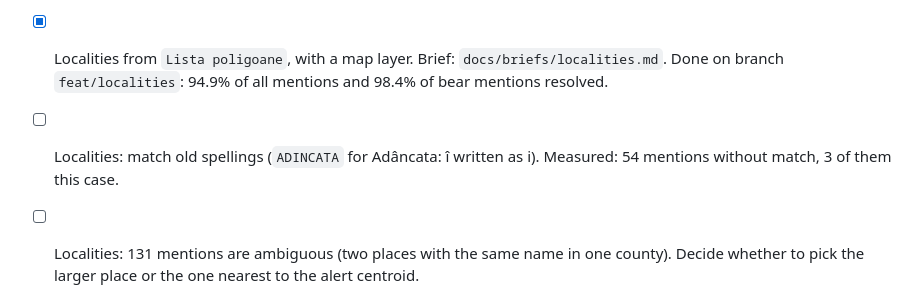
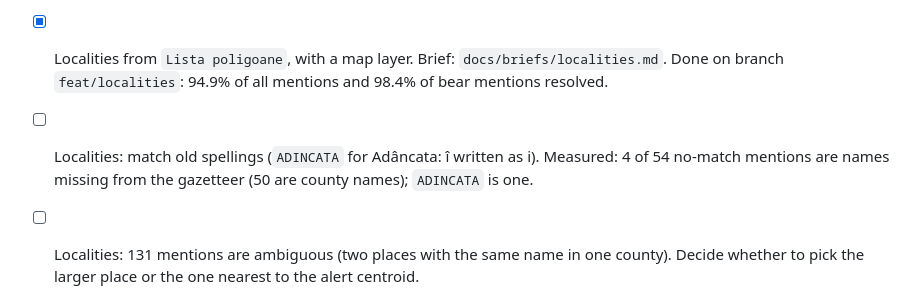
Before and after one commit to gov2-ro/ro-alert, a Markdown page: docs/BACKLOG.md, the part around the change. GitHub-like rendering.

Commit message:
docs: correct no-match breakdown
Co-Authored-By: Claude Sonnet 5.5 <noreply@anthropic.com>

```diff
--- a/docs/BACKLOG.md
+++ b/docs/BACKLOG.md
@@ -5,7 +5,7 @@
 - [ ] Smaller data bundle. Brief: `docs/briefs/data-size.md`.
 - [x] Localities from `Lista poligoane`, with a map layer. Brief: `docs/briefs/localities.md`.
   Done on branch `feat/localities`: 94.9% of all mentions and 98.4% of bear mentions resolved.
-- [ ] Localities: match old spellings (`ADINCATA` for Adâncata: î written as i). Measured: 54 mentions without match, 3 of them this case.
+- [ ] Localities: match old spellings (`ADINCATA` for Adâncata: î written as i). Measured: 4 of 54 no-match mentions are names missing from the gazetteer (50 are county names); `ADINCATA` is one.
 - [ ] Localities: 131 mentions are ambiguous (two places with the same name in one county). Decide whether to pick the larger place or the one nearest to the alert centroid.
 - [ ] Timeline with official totals and a "Pe scurt" view. Brief: `docs/briefs/story-view.md`.
 - [ ] Scheduled update on the VPS: GitHub-hosted runners cannot reach data.gov.ro (2 of 2
```
Also changed, not shown: docs/ACTIVITY.md (+1 -1 lines).
